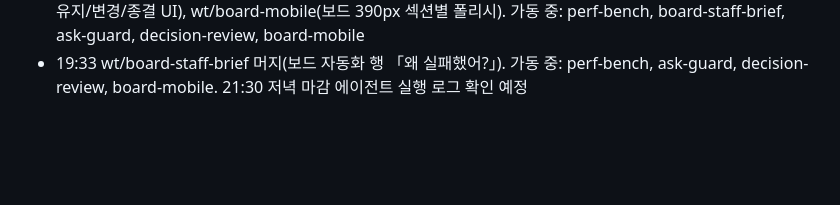
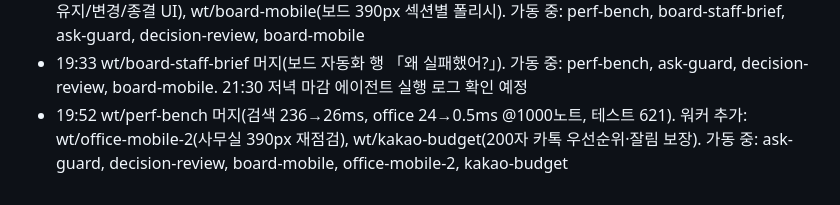
Before and after one commit to sedurm85/second-brain, a Markdown page: docs/nightshift-2026-09-30.md, the part around the change. Drawn GitHub-style; blank space fills up the shorter version.

Commit message:
docs: 사이클 13 진행

```diff
--- a/docs/nightshift-2026-09-30.md
+++ b/docs/nightshift-2026-09-30.md
@@ -106,3 +106,4 @@
 - 19:50 wt/monthly-retro 머지(테스트 596) → 실제 설치(매월 1일 9:10, 내일 첫 실행) + 관리자가 9월 월간 회고를 지금 생성. 가동 중: perf-bench, e2e-suite, board-staff-brief, ask-guard
 - 19:58 wt/e2e-suite 머지(Playwright 16건, 총 612, 실제 버그 0). 워커 추가: wt/decision-review(되돌아볼 결정 유지/변경/종결 UI), wt/board-mobile(보드 390px 섹션별 폴리시). 가동 중: perf-bench, board-staff-brief, ask-guard, decision-review, board-mobile
 - 19:33 wt/board-staff-brief 머지(보드 자동화 행 「왜 실패했어?」). 가동 중: perf-bench, ask-guard, decision-review, board-mobile. 21:30 저녁 마감 에이전트 실행 로그 확인 예정
+- 19:52 wt/perf-bench 머지(검색 236→26ms, office 24→0.5ms @1000노트, 테스트 621). 워커 추가: wt/office-mobile-2(사무실 390px 재점검), wt/kakao-budget(200자 카톡 우선순위·잘림 보장). 가동 중: ask-guard, decision-review, board-mobile, office-mobile-2, kakao-budget
```
